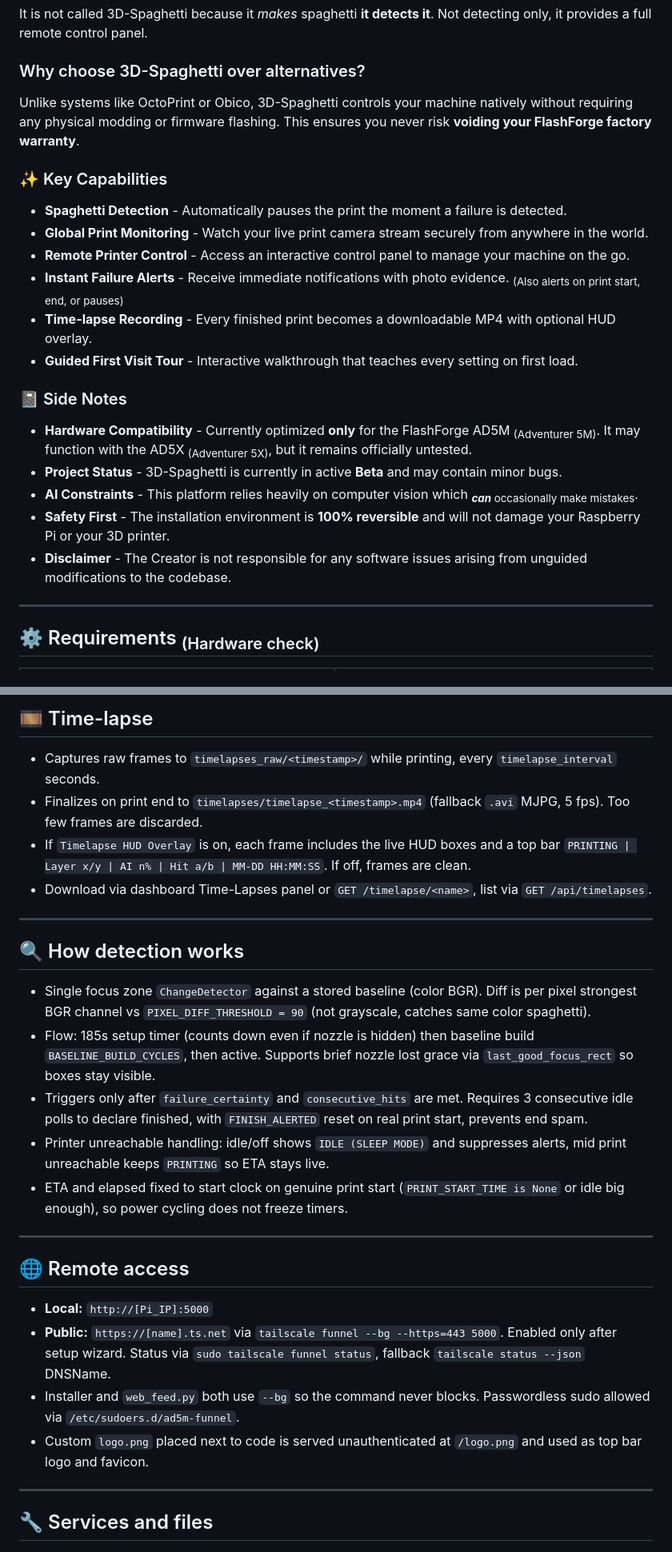
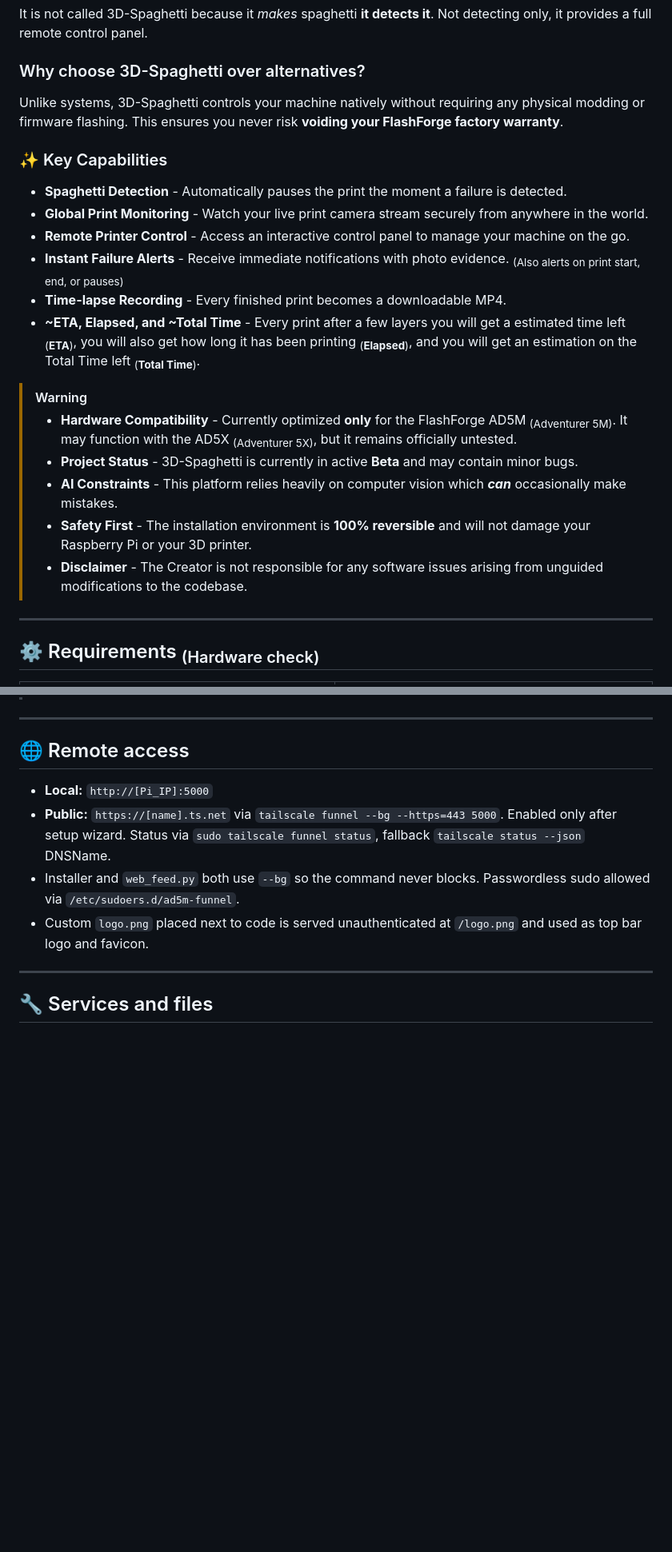
Before and after one commit to buritoburito920-star/buritoburito920-star, a Markdown page: README.md, 2 parts joined by grey strips. Shown at 80% size. Rendered like a GitHub page; blank space fills up the shorter version.

```diff
--- a/README.md
+++ b/README.md
@@ -15,22 +15,22 @@
 It is not called 3D-Spaghetti because it *makes* spaghetti **it detects it**. Not detecting only, it provides a full remote control panel.
 
 ### Why choose 3D-Spaghetti over alternatives?
-Unlike systems like OctoPrint or Obico, 3D-Spaghetti controls your machine natively without requiring any physical modding or firmware flashing. This ensures you never risk **voiding your FlashForge factory warranty**.
+Unlike systems, 3D-Spaghetti controls your machine natively without requiring any physical modding or firmware flashing. This ensures you never risk **voiding your FlashForge factory warranty**.
 
 ### ✨ Key Capabilities
 - **Spaghetti Detection** - Automatically pauses the print the moment a failure is detected.
 - **Global Print Monitoring** - Watch your live print camera stream securely from anywhere in the world.
 - **Remote Printer Control** - Access an interactive control panel to manage your machine on the go.
 - **Instant Failure Alerts** - Receive immediate notifications with photo evidence. <sub>(Also alerts on print start, end, or pauses)</sub>
-- **Time-lapse Recording** - Every finished print becomes a downloadable MP4 with optional HUD overlay.
-- **Guided First Visit Tour** - Interactive walkthrough that teaches every setting on first load.
+- **Time-lapse Recording** - Every finished print becomes a downloadable MP4.
+- **~ETA, Elapsed, and ~Total Time** - Every print after a few layers you will get a estimated time left <sub>(**ETA**)</sub>, you will also get how long it has been printing <sub>(**Elapsed**)</sub>, and you will get an estimation on the Total Time left <sub>(**Total Time**)</sub>.
 
-### 📓 Side Notes
-- **Hardware Compatibility** - Currently optimized **only** for the FlashForge AD5M <sub>(Adventurer 5M)</sub>. It may function with the AD5X <sub>(Adventurer 5X)</sub>, but it remains officially untested.
-- **Project Status** - 3D-Spaghetti is currently in active **Beta** and may contain minor bugs.
-- **AI Constraints** - This platform relies heavily on computer vision which <sub>***can*** occasionally make mistakes</sub>.
-- **Safety First** - The installation environment is **100% reversible** and will not damage your Raspberry Pi or your 3D printer.
-- **Disclaimer** - The Creator is not responsible for any software issues arising from unguided modifications to the codebase.
+> [!Warning]
+> - **Hardware Compatibility** - Currently optimized **only** for the FlashForge AD5M <sub>(Adventurer 5M)</sub>. It may function with the AD5X <sub>(Adventurer 5X)</sub>, but it remains officially untested.
+> - **Project Status** - 3D-Spaghetti is currently in active **Beta** and may contain minor bugs.
+> - **AI Constraints** - This platform relies heavily on computer vision which ***can*** occasionally make mistakes.
+> - **Safety First** - The installation environment is **100% reversible** and will not damage your Raspberry Pi or your 3D printer.
+> - **Disclaimer** - The Creator is not responsible for any software issues arising from unguided modifications to the codebase.
 
 ---
 
@@ -133,20 +150,4 @@ Detector panel shows `Status`, `Certainty`, `Hits`, `Cycle`. Time-Lapses panel l
 
-## 🎞️ Time-lapse
-
-- Captures raw frames to `timelapses_raw/<timestamp>/` while printing, every `timelapse_interval` seconds.
-- Finalizes on print end to `timelapses/timelapse_<timestamp>.mp4` (fallback `.avi` MJPG, 5 fps). Too few frames are discarded.
-- If `Timelapse HUD Overlay` is on, each frame includes the live HUD boxes and a top bar `PRINTING | Layer x/y | AI n% | Hit a/b | MM-DD HH:MM:SS`. If off, frames are clean.
-- Download via dashboard Time-Lapses panel or `GET /timelapse/<name>`, list via `GET /api/timelapses`.
-
----
-
-## 🔍 How detection works
-
-- Single focus zone `ChangeDetector` against a stored baseline (color BGR). Diff is per pixel strongest BGR channel vs `PIXEL_DIFF_THRESHOLD = 90` (not grayscale, catches same color spaghetti).
-- Flow: 185s setup timer (counts down even if nozzle is hidden) then baseline build `BASELINE_BUILD_CYCLES`, then active. Supports brief nozzle lost grace via `last_good_focus_rect` so boxes stay visible.
-- Triggers only after `failure_certainty` and `consecutive_hits` are met. Requires 3 consecutive idle polls to declare finished, with `FINISH_ALERTED` reset on real print start, prevents end spam.
-- Printer unreachable handling: idle/off shows `IDLE (SLEEP MODE)` and suppresses alerts, mid print unreachable keeps `PRINTING` so ETA stays live.
-- ETA and elapsed fixed to start clock on genuine print start (`PRINT_START_TIME is None` or idle big enough), so power cycling does not freeze timers.
 
 ---
 
```
Also changed, not shown: other parts of README.md (+36 -19 lines).
